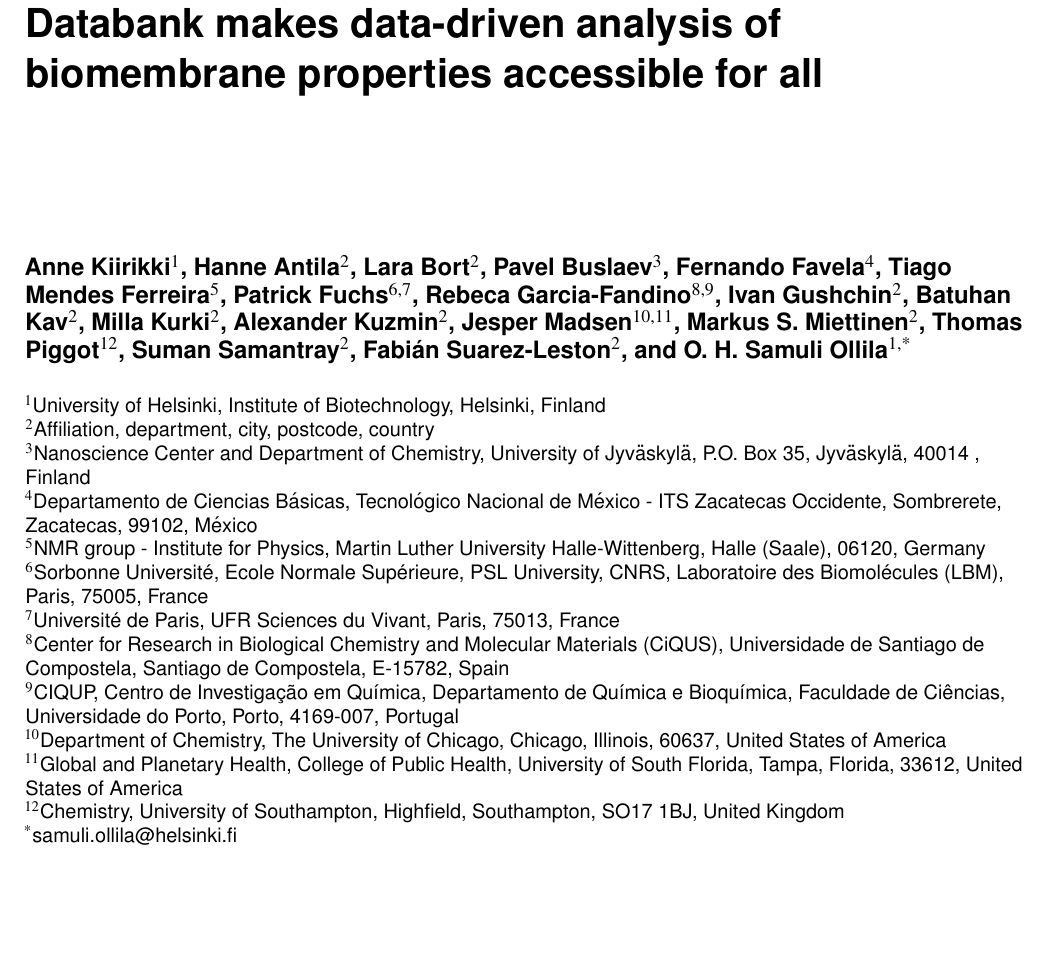
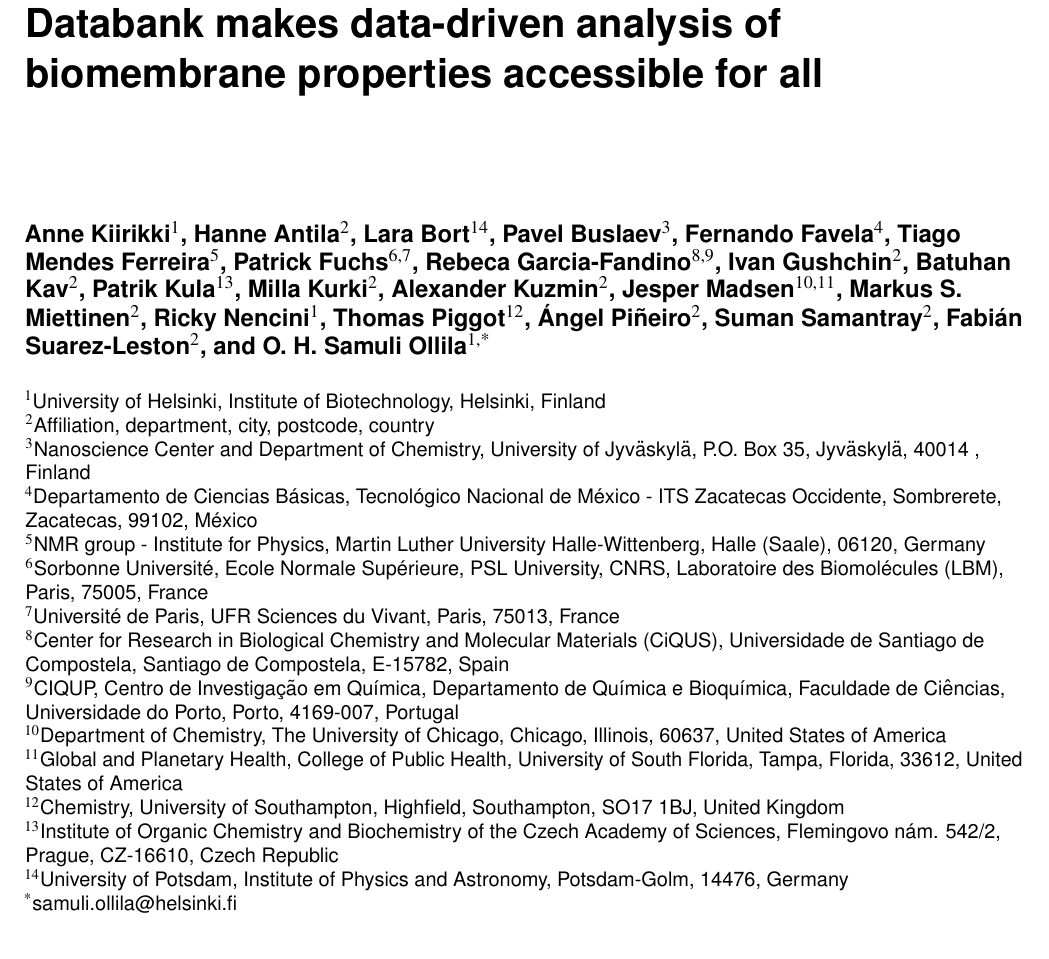
Before and after one commit to NMRLipids/DataBankManuscriptText, a LaTeX paper (SI.tex): part of page 1 of 15, cut so that both start at the same text, the shorter picture padded with empty space. Compiled offline with pdfLaTeX.

Commit message:
Update authors

```diff
--- a/SI.tex
+++ b/SI.tex
@@ -40,7 +40,7 @@
 
 \author[1]{Anne Kiirikki}         %ORCID: ?
 \author[2]{Hanne Antila}          %ORCID: 0000-0002-2474-5053
-\author[2]{Lara Bort}             %ORCID: ?
+\author[14]{Lara Bort}             %ORCID: ?
 \author[3]{Pavel Buslaev}         %ORCID: ?
 \author[4]{Fernando Favela}
 \author[5]{Tiago Mendes Ferreira}
@@ -49,12 +49,15 @@
 \author[2]{Ivan Gushchin}
 %\author[2]{Matti Javanainen}      %ORCID: 0000-0003-4858-364X
 \author[2]{Batuhan Kav}           %ORCID: ?
+\author[13]{Patrik Kula}
 \author[2]{Milla Kurki}
 \author[2]{Alexander Kuzmin}
 \author[10,11]{Jesper Madsen}
 \author[2]{Markus S. Miettinen}   %ORCID: 0000-0002-3999-4722
 %\author[2]{...}                   %ORCID: ?
+\author[1]{Ricky Nencini}
 \author[12]{Thomas Piggot}
+\author[2]{{\'A}ngel Pi{\~n}eiro}
 \author[2]{Suman Samantray}
 \author[2]{Fabi{\'a}n Suarez-Leston}
 \author[1,*]{O. H. Samuli Ollila} %ORCID: 0000-0002- 8728-1006
@@ -73,8 +76,9 @@
 \affil[10]{Department of Chemistry, The University of Chicago, Chicago, Illinois, 60637, United States of America}
 \affil[11]{Global and Planetary Health, College of Public Health, University of South Florida, Tampa, Florida, 33612, United States of America}
 \affil[12]{Chemistry, University of Southampton, Highfield, Southampton, SO17 1BJ, United Kingdom}
-
-
+\affil[13]{Institute of Organic Chemistry and Biochemistry of the
+Czech Academy of Sciences, Flemingovo n\'{a}m. 542/2,  Prague, CZ-16610, Czech Republic}
+\affil[14]{University of Potsdam, Institute of Physics and Astronomy, Potsdam-Golm, 14476, Germany}
 
 \affil[*]{samuli.ollila@helsinki.fi}
 
```
